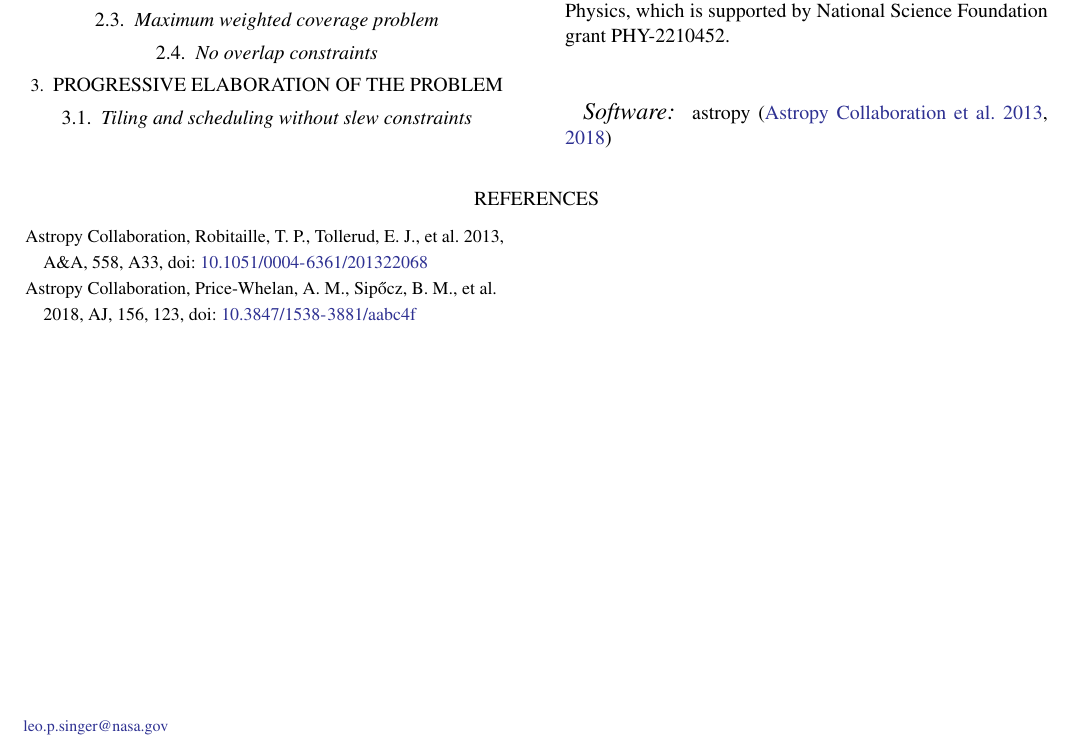
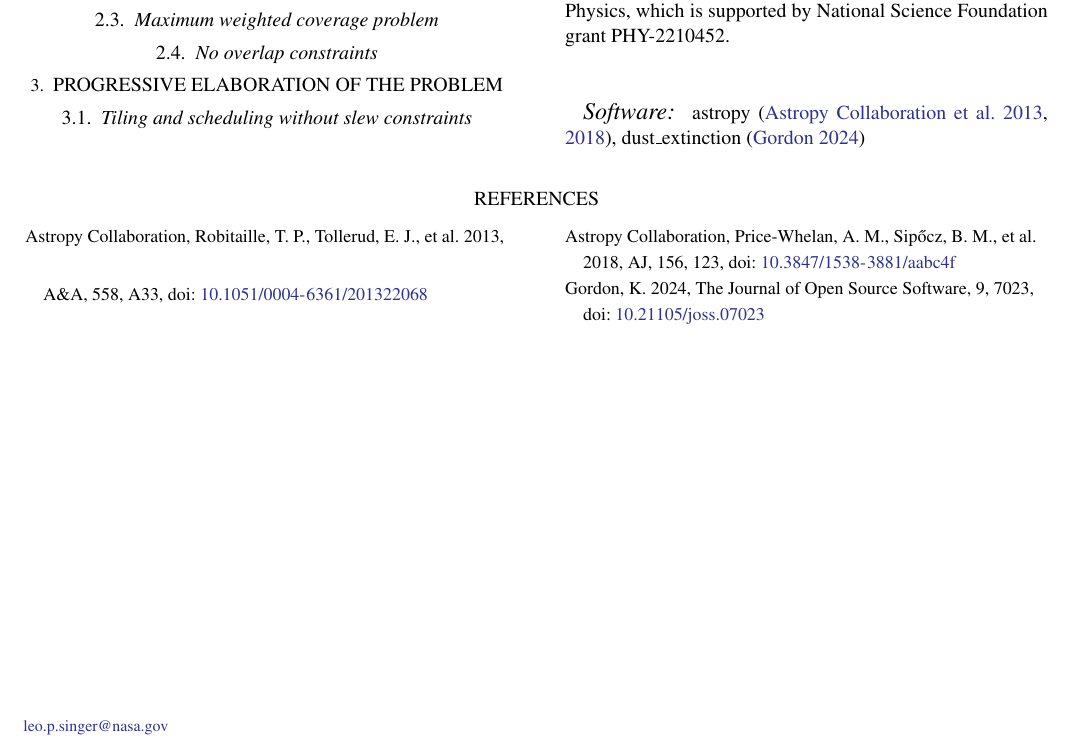
Before and after one commit to m4opt/m4opt-paper, a LaTeX paper (m4opt.tex, which reads m4opt.bib): part of the page, cut so that both start at the same text. Compiled offline with pdfLaTeX.

Commit message:
Add reference to dust_extinction paper

```diff
--- a/m4opt.bib
+++ b/m4opt.bib
@@ -38,0 +44,3 @@
+ doi = {10.21105/joss.07023},
+ eid = {7023},
+ journal = {The Journal of Open Source Software},
@@ -38,0 +50 @@
+ pages = {7023},
--- a/m4opt.tex
+++ b/m4opt.tex
@@ -50,7 +50,7 @@ This work was performed in part at the Aspen Center for Physics, which is suppor
 \end{acknowledgments}
 
 \vspace{5mm}
-\software{astropy \citep{2013A&A...558A..33A,2018AJ....156..123A}}
+\software{astropy \citep{2013A&A...558A..33A,2018AJ....156..123A}, dust\_extinction \citep{2024JOSS....9.7023G}}
 
 \bibliography{m4opt}{}
 \bibliographystyle{aasjournal}
```
Also changed, not shown: m4opt.bib (12 more changed lines).
